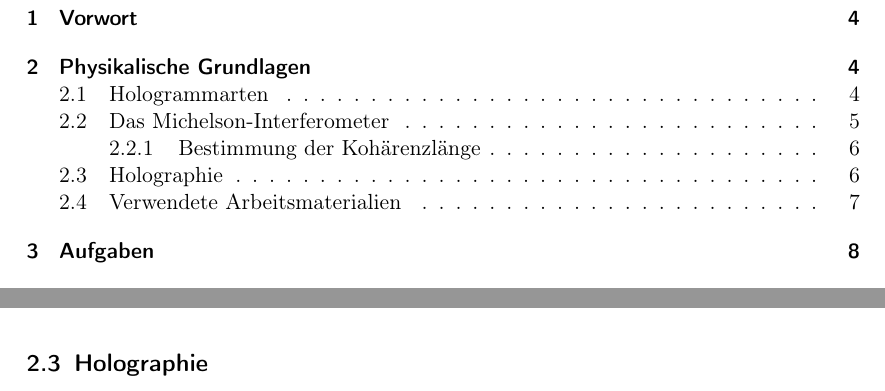
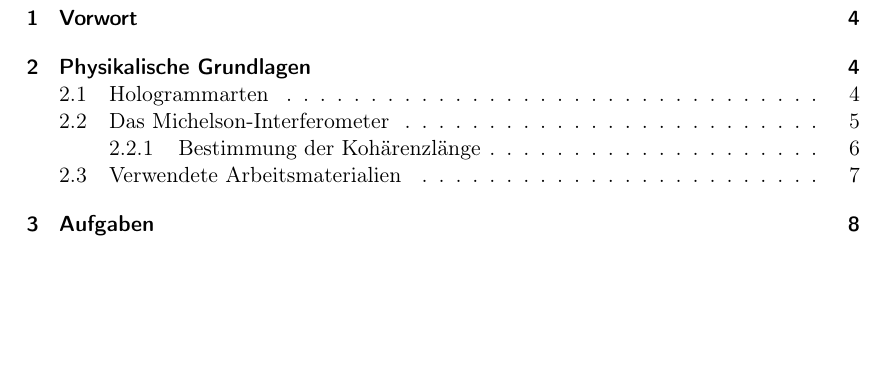
Before and after one commit to dominikwille/fp, a LaTeX document (holo/holo.tex, which reads holo/einfuehrung.tex): two parts of pages 3 and 6 of 12 before the commit and part of page 3 of 12 after it, the two joined at a grey line, cut so that both start at the same text, the shorter picture padded with empty space. Compiled offline with pdfLaTeX.

Commit message:
zusammenschnitt ueberarbeitet..

```diff
--- a/holo/einfuehrung.tex
+++ b/holo/einfuehrung.tex
@@ -40,8 +40,6 @@ bzw. deren Nullstellen kann man Rückschlüsse auf die Kohärenzlänge machen. E
 L = \text{Maximale Weglänge mit Interferenz}
 \end{align}
 
-\subsection{Holographie}
-
 \newpage
 \subsection{Verwendete Arbeitsmaterialien}
 \begin{itemize}
```
